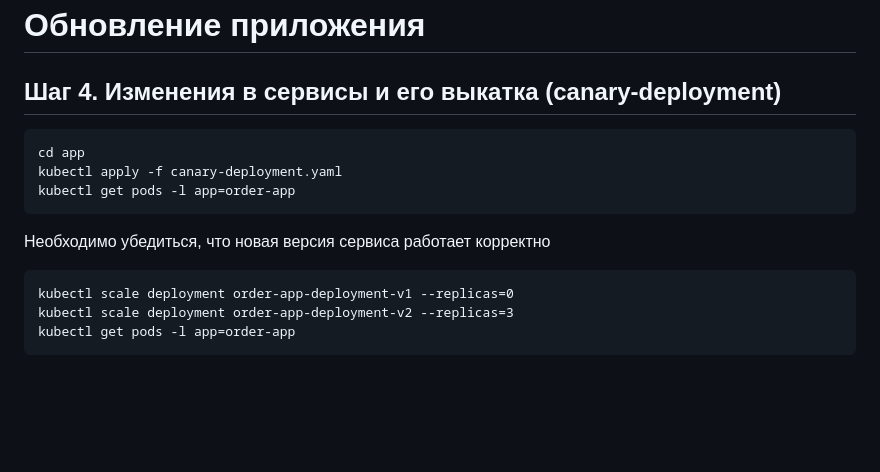
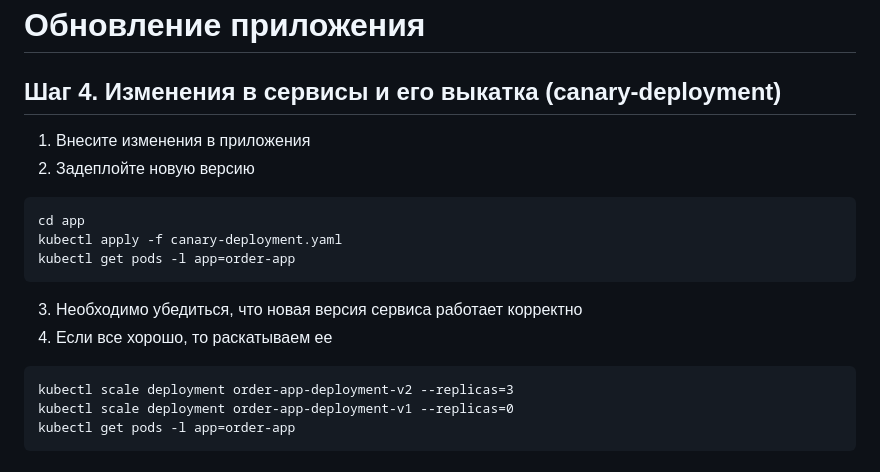
Before and after one commit to yardgeo/hse-deisgn-docker, a Markdown page: README.md, the part around the change. GitHub-like rendering; blank space fills up the shorter version.

````diff
--- a/README.md
+++ b/README.md
@@ -154,17 +154,20 @@ kubectl describe service order-app
 
 # Обновление приложения
 ## Шаг 4. Изменения в сервисы и его выкатка (canary-deployment)
+1. Внесите изменения в приложения
+2. Задеплойте новую версию
 ```
 cd app
 kubectl apply -f canary-deployment.yaml
 kubectl get pods -l app=order-app
 ```
 
-Необходимо убедиться, что новая версия сервиса работает корректно
+3. Необходимо убедиться, что новая версия сервиса работает корректно
+4. Если все хорошо, то раскатываем ее
 
 ```
+kubectl scale deployment order-app-deployment-v2 --replicas=3
 kubectl scale deployment order-app-deployment-v1 --replicas=0
-kubectl scale deployment order-app-deployment-v2 --replicas=3
 kubectl get pods -l app=order-app
 ```
 
````
